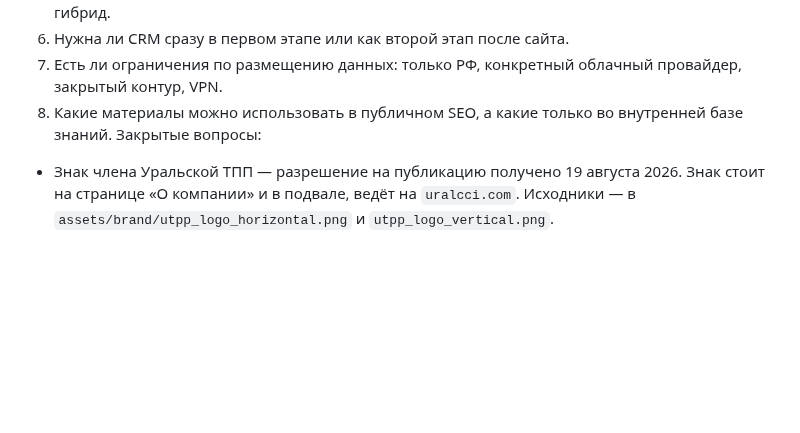
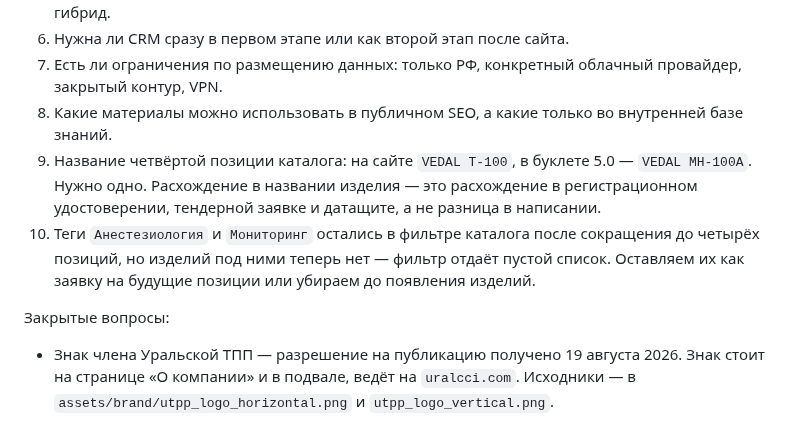
Before and after one commit to michaelwelly/MuseonUrania, a Markdown page: docs/requests/nikolay_materials_request.md, the part around the change. Rendered like a GitHub page; blank space fills up the shorter version.

```diff
--- a/docs/requests/nikolay_materials_request.md
+++ b/docs/requests/nikolay_materials_request.md
@@ -59,6 +59,9 @@
 6. Нужна ли CRM сразу в первом этапе или как второй этап после сайта.
 7. Есть ли ограничения по размещению данных: только РФ, конкретный облачный провайдер, закрытый контур, VPN.
 8. Какие материалы можно использовать в публичном SEO, а какие только во внутренней базе знаний.
+9. Название четвёртой позиции каталога: на сайте `VEDAL Т-100`, в буклете 5.0 — `VEDAL MH-100A`. Нужно одно. Расхождение в названии изделия — это расхождение в регистрационном удостоверении, тендерной заявке и датащите, а не разница в написании.
+10. Теги `Анестезиология` и `Мониторинг` остались в фильтре каталога после сокращения до четырёх позиций, но изделий под ними теперь нет — фильтр отдаёт пустой список. Оставляем их как заявку на будущие позиции или убираем до появления изделий.
+
 Закрытые вопросы:
 
 - Знак члена Уральской ТПП — разрешение на публикацию получено 19 августа 2026. Знак стоит на странице «О компании» и в подвале, ведёт на `uralcci.com`. Исходники — в `assets/brand/utpp_logo_horizontal.png` и `utpp_logo_vertical.png`.
```
Also changed, not shown: docs/requests/nikolay_materials_request.en.md (+9 -0 lines).
